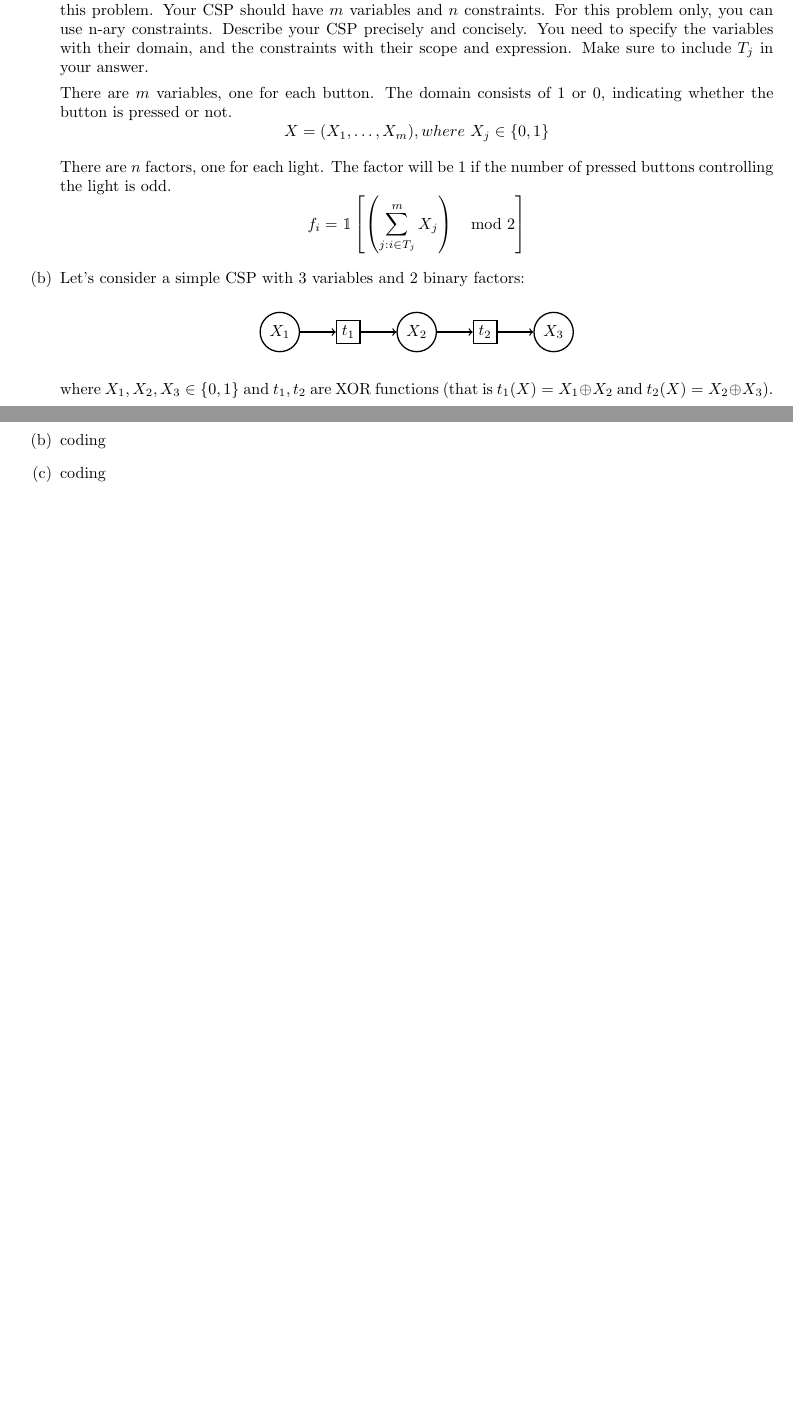
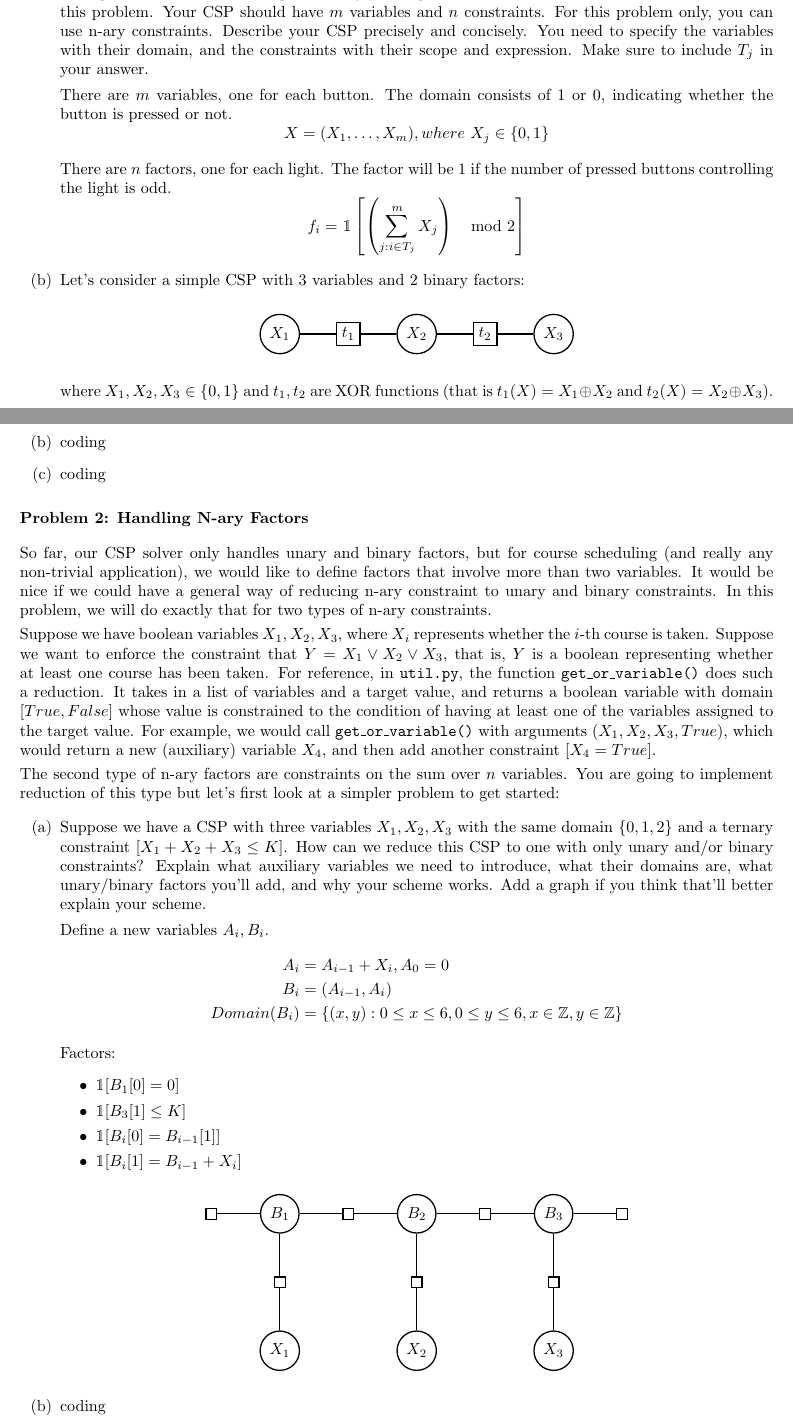
Before and after one commit to bryanyaggi/CS221, a LaTeX document (scheduling/scheduling.tex): two parts of pages 1 and 3 of 3, joined at a grey line, cut so that both start at the same text, the shorter picture padded with empty space. Compiled offline with pdfLaTeX.

Commit message:
Completed Problem 2.

```diff
--- a/scheduling/scheduling.tex
+++ b/scheduling/scheduling.tex
@@ -48,10 +48,10 @@ You will first get yourself familiar with the basics of CSPs in Problem 0. In Pr
 			\end{scope}
 
 			\begin{scope}[every edge/.style={draw=black,thick}]
-				\path [->] (X1) edge node {} (t1);
-	    		\path [->] (t1) edge node {} (X2);
-	    		\path [->] (X2) edge node {} (t2);
-	    		\path [->] (t2) edge node {} (X3);
+				\path [-] (X1) edge node {} (t1);
+	    		\path [-] (t1) edge node {} (X2);
+	    		\path [-] (X2) edge node {} (t2);
+	    		\path [-] (t2) edge node {} (X3);
 			\end{scope}
 		\end{tikzpicture}
 	\end{center}
@@ -136,6 +136,77 @@ You will first get yourself familiar with the basics of CSPs in Problem 0. In Pr
   \item coding
 
 \end{enumerate}
+
+\section*{\normalsize Problem 2: Handling N-ary Factors}
+
+So far, our CSP solver only handles unary and binary factors, but for course scheduling (and really any non-trivial application), we would like to define factors that involve more than two variables. It would be nice if we could have a general way of reducing n-ary constraint to unary and binary constraints. In this problem, we will do exactly that for two types of n-ary constraints.
+\smallskip
+
+Suppose we have boolean variables $X_1, X_2, X_3$, where $X_i$ represents whether the $i$-th course is taken. Suppose we want to enforce the constraint that $Y = X_1 \vee X_2 \vee X_3$, that is, $Y$ is a boolean representing whether at least one course has been taken. For reference, in \texttt{util.py}, the function \texttt{get\_or\_variable()} does such a reduction. It takes in a list of variables and a target value, and returns a boolean variable with domain $[True, False]$ whose value is constrained to the condition of having at least one of the variables assigned to the target value. For example, we would call \texttt{get\_or\_variable()} with arguments $(X_1, X_2, X_3, True)$, which would return a new (auxiliary) variable $X_4$, and then add another constraint $[X_4 = True]$.
+\smallskip
+
+The second type of n-ary factors are constraints on the sum over $n$ variables. You are going to implement reduction of this type but let's first look at a simpler problem to get started:
+
+\begin{enumerate}[label=(\alph*)]
+
+  \item Suppose we have a CSP with three variables $X_1, X_2, X_3$ with the same domain $\{ 0, 1, 2 \}$ and a ternary constraint $[X_1 + X_2 + X_3 \leq K]$. How can we reduce this CSP to one with only unary and/or binary constraints? Explain what auxiliary variables we need to introduce, what their domains are, what unary/binary factors you'll add, and why your scheme works. Add a graph if you think that'll better explain your scheme.
+
+  Define a new variables $A_i, B_i$.
+	\begin{align*}
+		A_i &= A_{i-1} + X_i, A_0 = 0\\
+		B_i &= (A_{i-1}, A_i)\\
+  		Domain(B_i) &= \{ (x,y) : 0 \leq x \leq 6, 0 \leq y \leq 6, x \in \mathbb{Z}, y \in \mathbb{Z} \}
+	\end{align*}
+
+
+  Factors:
+  \begin{itemize}
+  		\item $\mathbbm{1}[B_1[0] = 0]$
+  		\item $\mathbbm{1}[B_3[1] \leq K]$
+  		\item $\mathbbm{1}[B_i[0] = B_{i-1}[1]]$
+  		\item $\mathbbm{1}[B_i[1] = B_{i-1} + X_i]$
+  \end{itemize}
+
+  \begin{center}
+	  \begin{tikzpicture}
+			\begin{scope}[every node/.style={circle,thick,draw}]
+	    		\node (B1) at (3,0) {$B_1$};
+	    		\node (B2) at (6,0) {$B_2$};
+	    		\node (B3) at (9,0) {$B_3$};
+	    		\node (X1) at (3,-3) {$X_1$};
+	    		\node (X2) at (6,-3) {$X_2$};
+	    		\node (X3) at (9,-3) {$X_3$};
+			\end{scope}
+			\begin{scope}[every node/.style={rectangle,thick,draw}]
+				\node (t0) at (1.5,0)	 {};
+	    		\node (t1) at (4.5,0) {};
+	    		\node (t2) at (7.5,0) {};
+	    		\node (t3) at (10.5,0) {};
+	    		\node (t4) at (3,-1.5) {};
+	    		\node (t5) at (6,-1.5) {};
+	    		\node (t6) at (9,-1.5) {};
+			\end{scope}
+
+			\begin{scope}[every edge/.style={draw=black,thick}]
+				\path [-] (t0) edge node {} (B1);
+	    		\path [-] (B1) edge node {} (t1);
+	    		\path [-] (t1) edge node {} (B2);
+	    		\path [-] (B2) edge node {} (t2);
+	    		\path [-] (t2) edge node {} (B3);
+	    		\path [-] (B3) edge node {} (t3);
+	    		\path [-] (B1) edge node {} (t4);
+	    		\path [-] (t4) edge node {} (X1);
+	    		\path [-] (B2) edge node {} (t5);
+	    		\path [-] (t5) edge node {} (X2);
+	    		\path [-] (B3) edge node {} (t6);
+	    		\path [-] (t6) edge node {} (X3);
+			\end{scope}
+		\end{tikzpicture}
+	\end{center}
+
+  \item coding
+
+\end{enumerate}
 \iffalse
 \section*{\normalsize Problem 3: Expectimax}
 
```
Also changed, not shown: scheduling/scheduling.pdf, 1 other file.
